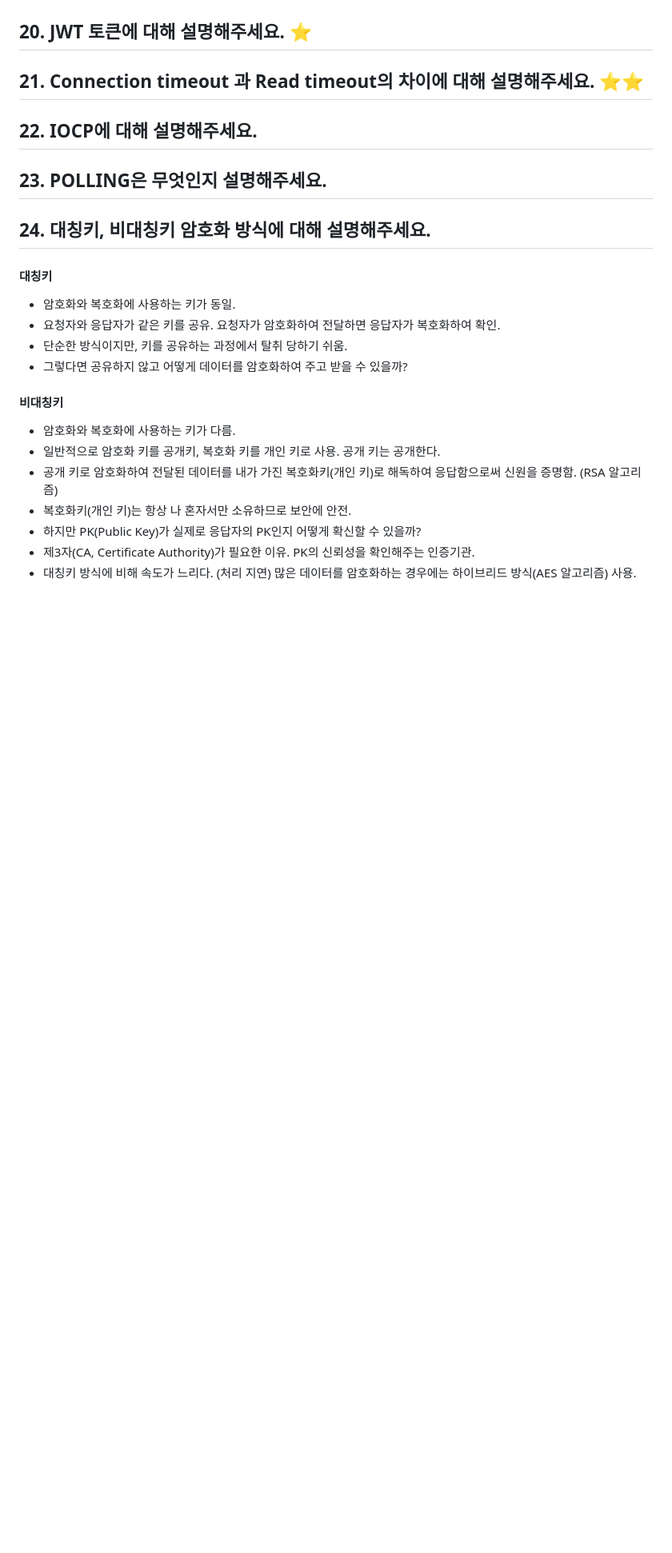
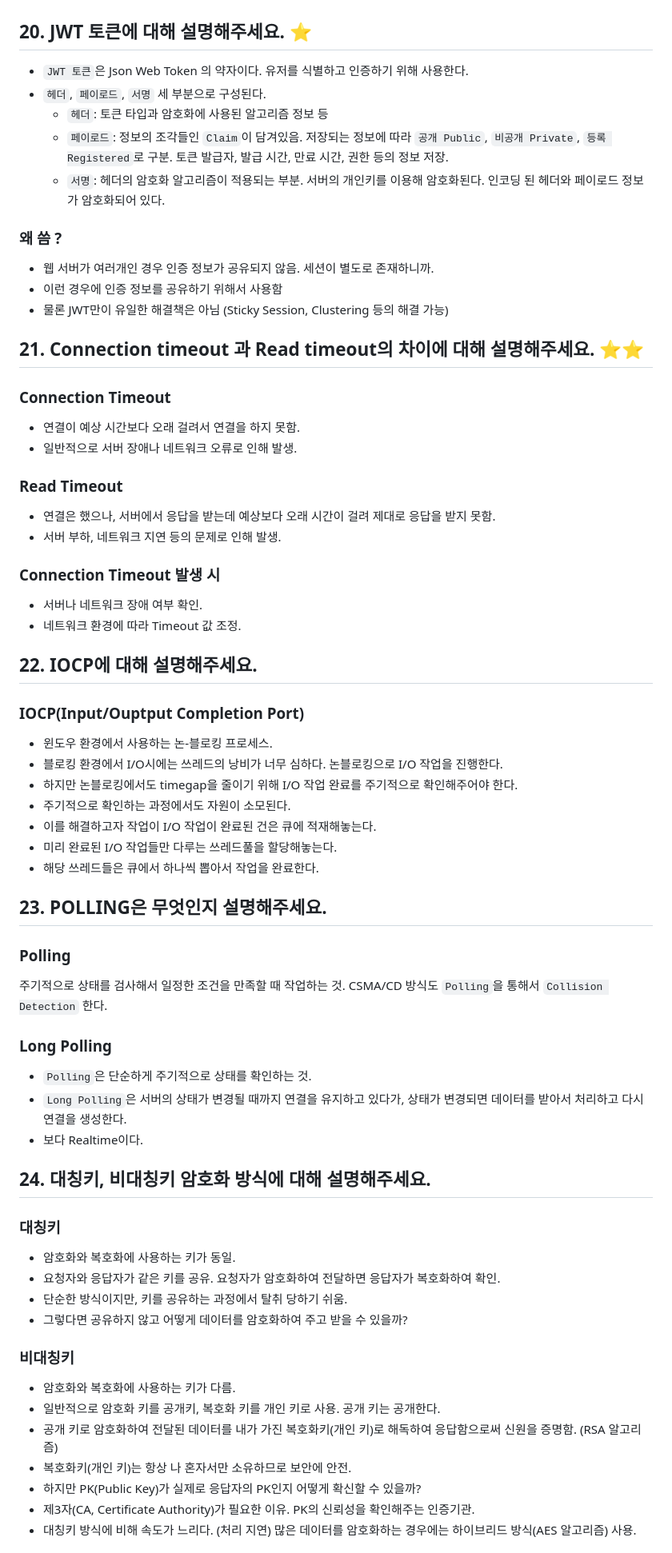
Before and after one commit to peaches-book-study/backend-BOOST, a Markdown page: 03_Network/youngkimi/ANSWER.md, the part around one of its changes. Shown at 80% size. Drawn GitHub-style; blank space fills up the shorter version.

Commit message:
Add:  Network_Answer

```diff
--- a/03_Network/youngkimi/ANSWER.md
+++ b/03_Network/youngkimi/ANSWER.md
@@ -439,19 +521,71 @@ URL 상에서 Protocol + Host + Port 을 엮어 말하는 것.
 
 ## 20. JWT 토큰에 대해 설명해주세요. ⭐️
 
+- `JWT 토큰`은 Json Web Token 의 약자이다. 유저를 식별하고 인증하기 위해 사용한다.
+- `헤더`, `페이로드`, `서명` 세 부분으로 구성된다.
+  - `헤더`: 토큰 타입과 암호화에 사용된 알고리즘 정보 등
+  - `페이로드`: 정보의 조각들인 `Claim`이 담겨있음. 저장되는 정보에 따라 `공개 Public`, `비공개 Private`, `등록 Registered`로 구분. 토큰 발급자, 발급 시간, 만료 시간, 권한 등의 정보 저장.
+  - `서명`: 헤더의 암호화 알고리즘이 적용되는 부분. 서버의 개인키를 이용해 암호화된다. 인코딩 된 헤더와 페이로드 정보가 암호화되어 있다.
+
+### 왜 씀 ?
+
+- 웹 서버가 여러개인 경우 인증 정보가 공유되지 않음. 세션이 별도로 존재하니까.
+- 이런 경우에 인증 정보를 공유하기 위해서 사용함
+- 물론 JWT만이 유일한 해결책은 아님 (Sticky Session, Clustering 등의 해결 가능)
+
 ## 21. Connection timeout 과 Read timeout의 차이에 대해 설명해주세요. ⭐️⭐️
+
+### Connection Timeout
+
+- 연결이 예상 시간보다 오래 걸려서 연결을 하지 못함.
+- 일반적으로 서버 장애나 네트워크 오류로 인해 발생.
+
+### Read Timeout
+
+- 연결은 했으나, 서버에서 응답을 받는데 예상보다 오래 시간이 걸려 제대로 응답을 받지 못함.
+- 서버 부하, 네트워크 지연 등의 문제로 인해 발생.
+
+### Connection Timeout 발생 시
+
+- 서버나 네트워크 장애 여부 확인.
+- 네트워크 환경에 따라 Timeout 값 조정.
 
 ## 22. IOCP에 대해 설명해주세요.
 
+### IOCP(Input/Ouptput Completion Port)
+
+- 윈도우 환경에서 사용하는 논-블로킹 프로세스.
+- 블로킹 환경에서 I/O시에는 쓰레드의 낭비가 너무 심하다. 논블로킹으로 I/O 작업을 진행한다.
+- 하지만 논블로킹에서도 timegap을 줄이기 위해 I/O 작업 완료를 주기적으로 확인해주어야 한다.
+- 주기적으로 확인하는 과정에서도 자원이 소모된다.
+- 이를 해결하고자 작업이 I/O 작업이 완료된 건은 큐에 적재해놓는다.
+- 미리 완료된 I/O 작업들만 다루는 쓰레드풀을 할당해놓는다.
+- 해당 쓰레드들은 큐에서 하나씩 뽑아서 작업을 완료한다.
+
 ## 23. POLLING은 무엇인지 설명해주세요.
 
+### Polling
+
+주기적으로 상태를 검사해서 일정한 조건을 만족할 때 작업하는 것.
+CSMA/CD 방식도 `Polling`을 통해서 `Collision Detection` 한다.
+
+### Long Polling
+
+- `Polling`은 단순하게 주기적으로 상태를 확인하는 것.
+- `Long Polling`은 서버의 상태가 변경될 때까지 연결을 유지하고 있다가, 상태가 변경되면 데이터를 받아서 처리하고 다시 연결을 생성한다.
+- 보다 Realtime이다.
+
 ## 24. 대칭키, 비대칭키 암호화 방식에 대해 설명해주세요.
-#### 대칭키
+
+### 대칭키
+
 - 암호화와 복호화에 사용하는 키가 동일.
 - 요청자와 응답자가 같은 키를 공유. 요청자가 암호화하여 전달하면 응답자가 복호화하여 확인.
 - 단순한 방식이지만, 키를 공유하는 과정에서 탈취 당하기 쉬움.
 - 그렇다면 공유하지 않고 어떻게 데이터를 암호화하여 주고 받을 수 있을까?
-#### 비대칭키
+
+### 비대칭키
+
 - 암호화와 복호화에 사용하는 키가 다름.
 - 일반적으로 암호화 키를 공개키, 복호화 키를 개인 키로 사용. 공개 키는 공개한다.
 - 공개 키로 암호화하여 전달된 데이터를 내가 가진 복호화키(개인 키)로 해독하여 응답함으로써 신원을 증명함. (RSA 알고리즘)
```
Also changed, not shown: other parts of 03_Network/youngkimi/ANSWER.md (+109 -25 lines).
